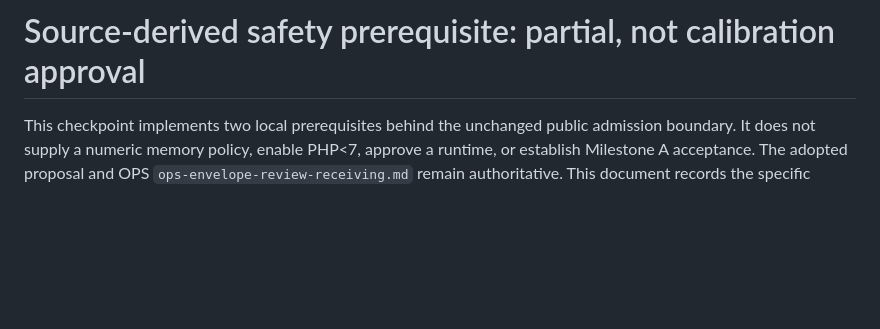
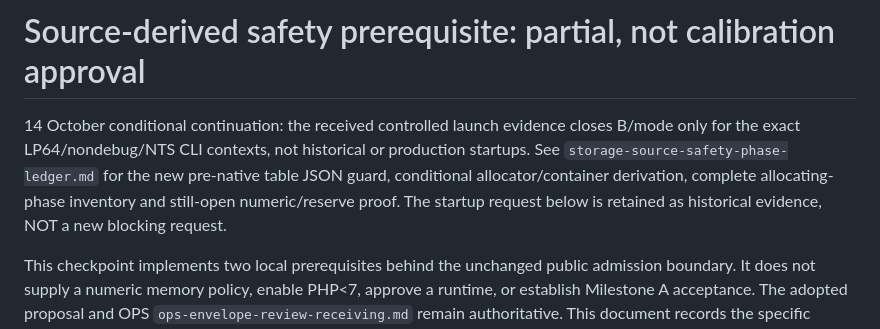
Before and after one commit to fooplugins/foogallery-migrate, a Markdown page: docs/storage-source-safety-checkpoint.md, the part around the change. Rendered like a GitHub page; blank space fills up the shorter version.

Commit message:
Record conditional source-safety phase ledger and review boundary

```diff
--- a/docs/storage-source-safety-checkpoint.md
+++ b/docs/storage-source-safety-checkpoint.md
@@ -1,4 +1,11 @@
 # Source-derived safety prerequisite: partial, not calibration approval
+
+14 October conditional continuation: the received controlled launch evidence
+closes B/mode only for the exact LP64/nondebug/NTS CLI contexts, not historical
+or production startups. See `storage-source-safety-phase-ledger.md` for the new
+pre-native table JSON guard, conditional allocator/container derivation, complete
+allocating-phase inventory and still-open numeric/reserve proof. The startup
+request below is retained as historical evidence, NOT a new blocking request.
 
 This checkpoint implements two local prerequisites behind the unchanged public
 admission boundary. It does not supply a numeric memory policy, enable PHP<7,
```
Also changed, not shown: docs/storage-source-safety-phase-ledger.md (added, +181 -0 lines).
